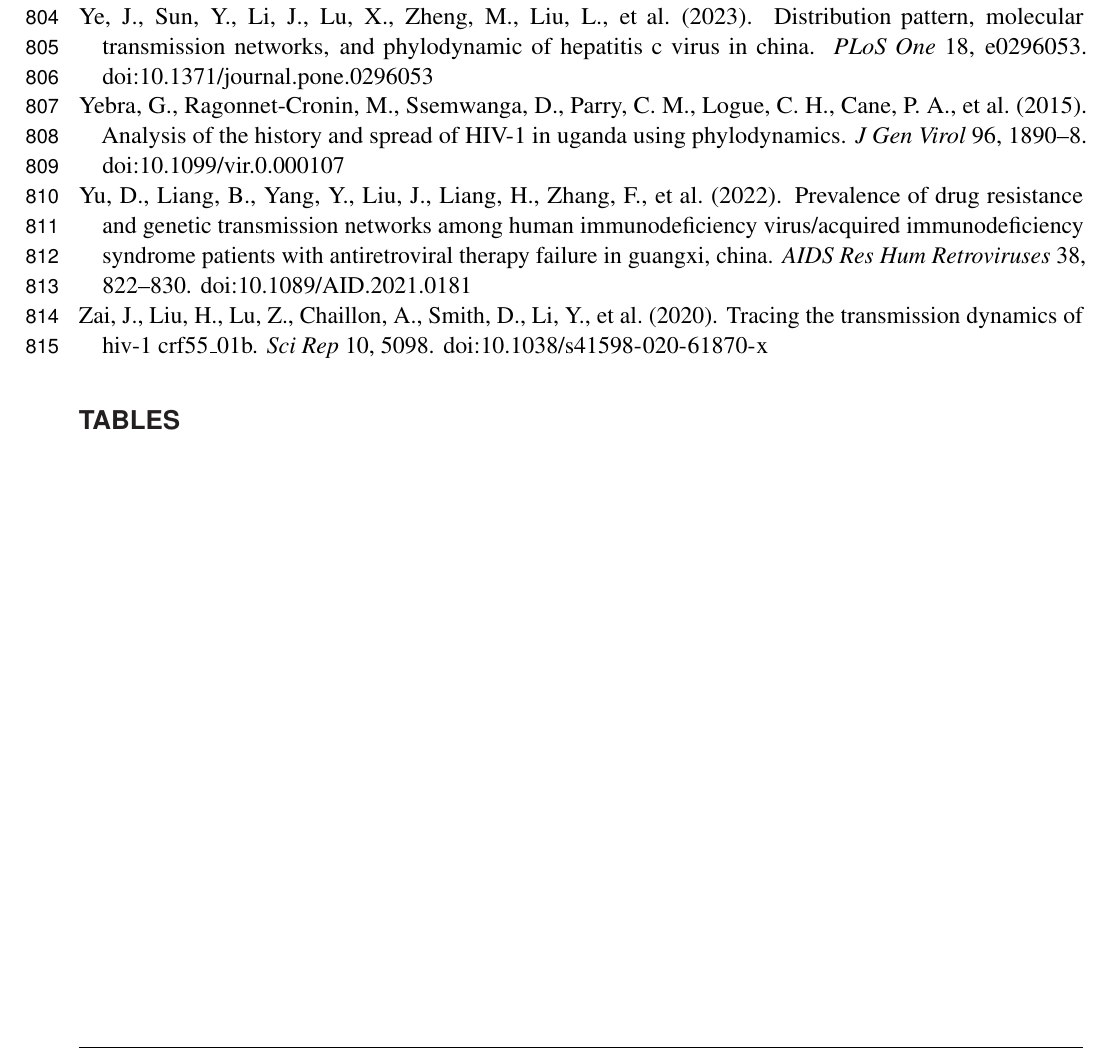
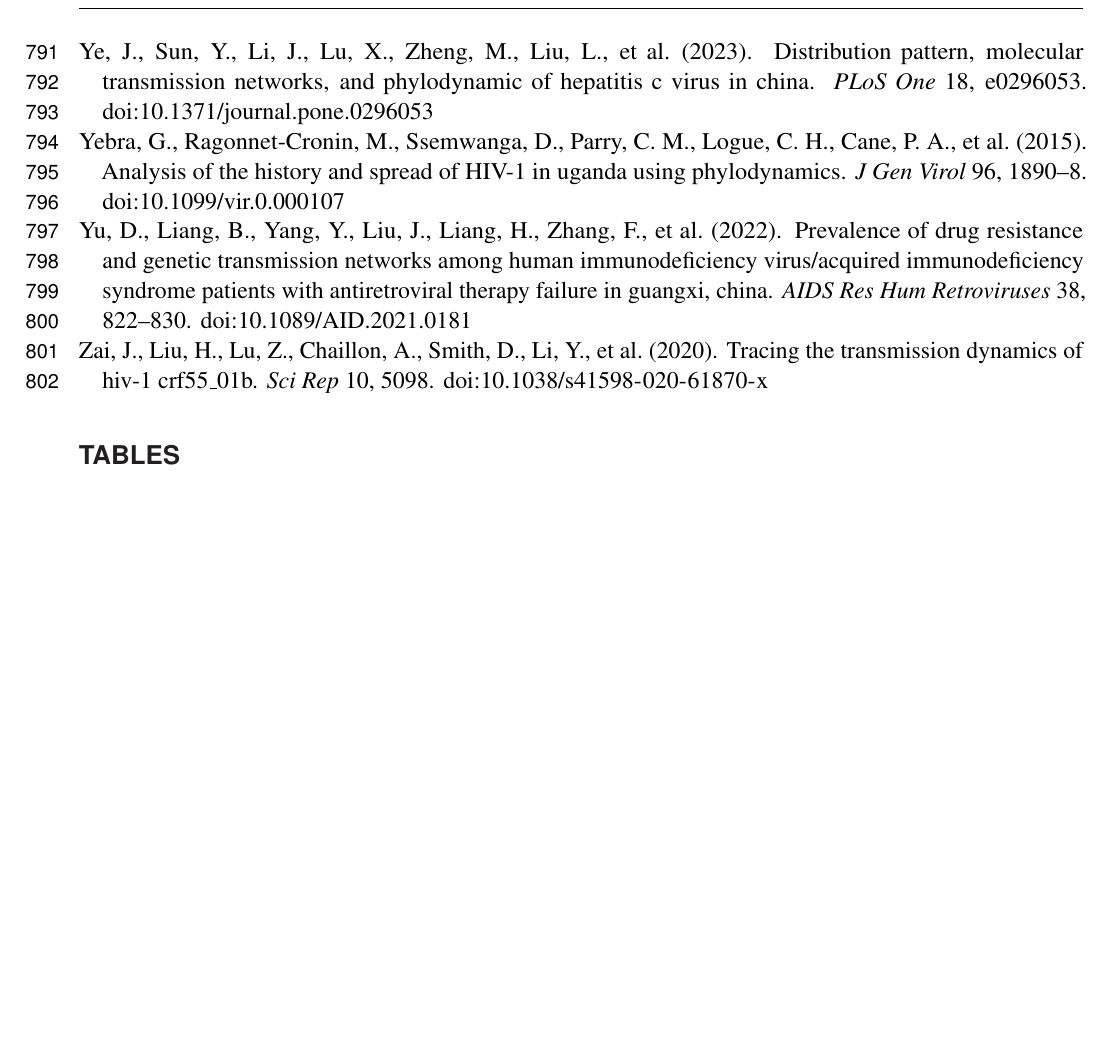
Before and after one commit to veg/autotune-paper, a LaTeX document (frontiers.tex): part of page 21 of 26 before the commit and part of page 21 of 25 after it, cut so that both start at the same text, the shorter picture padded with empty space. Compiled offline with pdfLaTeX.

Commit message:
sweaver edit

```diff
--- a/frontiers.tex
+++ b/frontiers.tex
@@ -963,7 +963,7 @@ No new data were generated by our studies.
 \bibliographystyle{Frontiers-Harvard} %  Many Frontiers journals use the Harvard referencing system (Author-date), to find the style and resources for the journal you are submitting to: https://zendesk.frontiersin.org/hc/en-us/articles/360017860337-Frontiers-Reference-Styles-by-Journal. For Humanities and Social Sciences articles please include page numbers in the in-text citations
 %\bibliographystyle{Frontiers-Vancouver} % Many Frontiers journals use the numbered referencing system, to find the style and resources for the journal you are submitting to: https://zendesk.frontiersin.org/hc/en-us/articles/360017860337-Frontiers-Reference-Styles-by-Journal
 \bibliography{references}
-\nocite{*}
+% \nocite{*}
 
 %%% Make sure to upload the bib file along with the tex file and PDF
 %%% Please see the test.bib file for some examples of references
```
